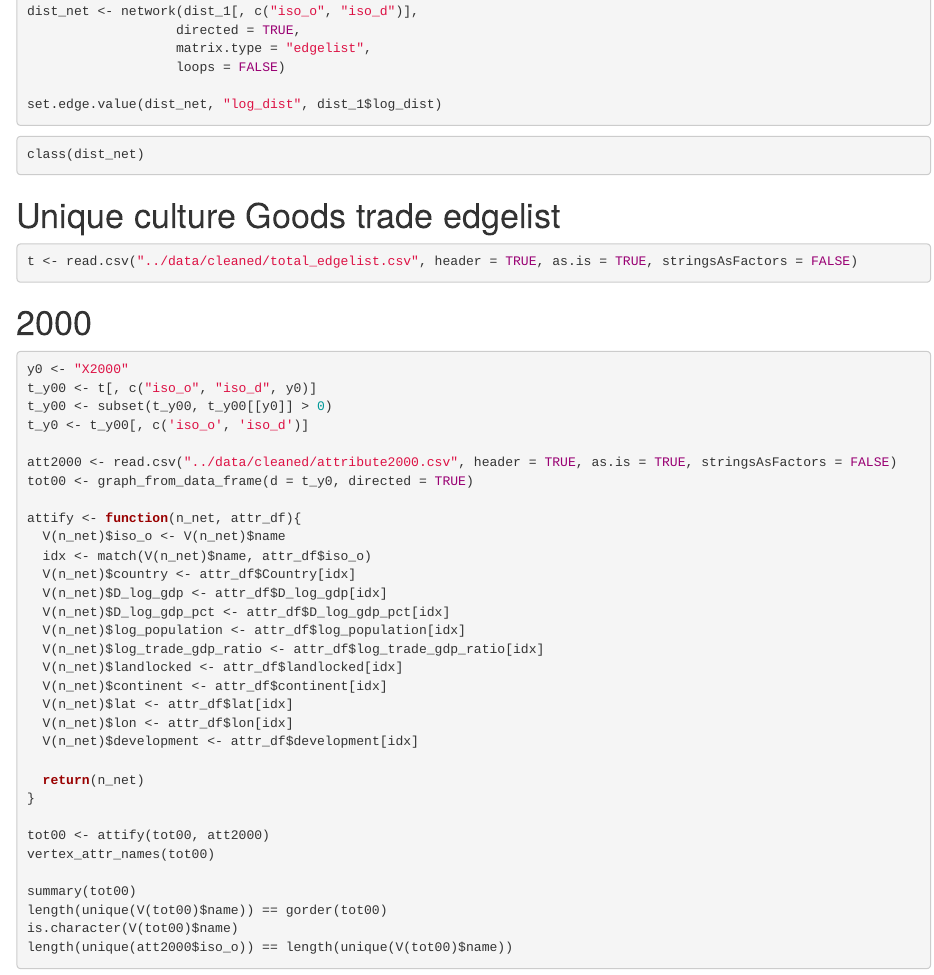
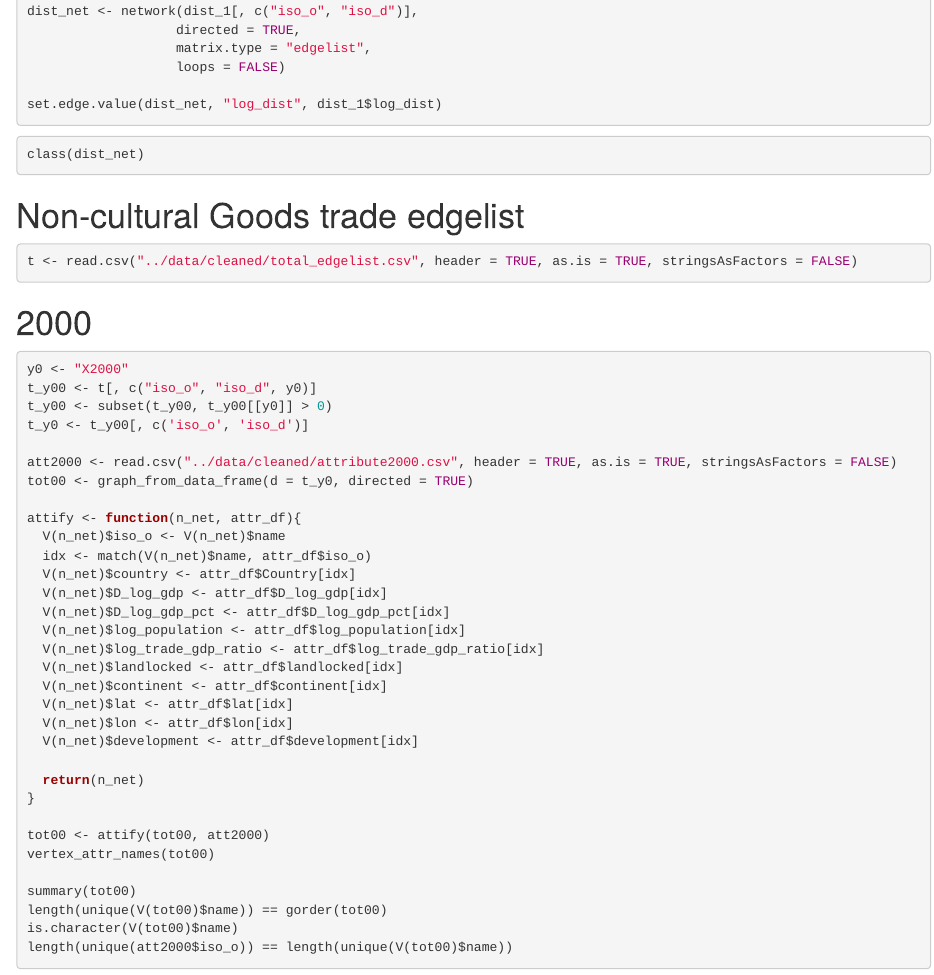
Before and after one commit to TAD600/Global_Cultural_Trade_Network, an R Markdown document (03_regressions/03_STERGM_non_cultural.Rmd): the page in a window 1100 px wide, from 1050 px down. Rendered offline with R 4.5, knitr and Pandoc, with nearby package versions; the code chunks are not run, so their results and figures are left out.

Commit message:
Update 03_STERGM_non_cultural.Rmd

````diff
--- a/03_regressions/03_STERGM_non_cultural.Rmd
+++ b/03_regressions/03_STERGM_non_cultural.Rmd
@@ -71,7 +71,7 @@ set.edge.value(dist_net, "log_dist", dist_1$log_dist)
 class(dist_net)
 ```
 
-# Unique culture Goods trade edgelist
+# Non-cultural Goods trade edgelist
 ```{r}
 t <- read.csv("../data/cleaned/total_edgelist.csv", header = TRUE, as.is = TRUE, stringsAsFactors = FALSE)
 ```
````
